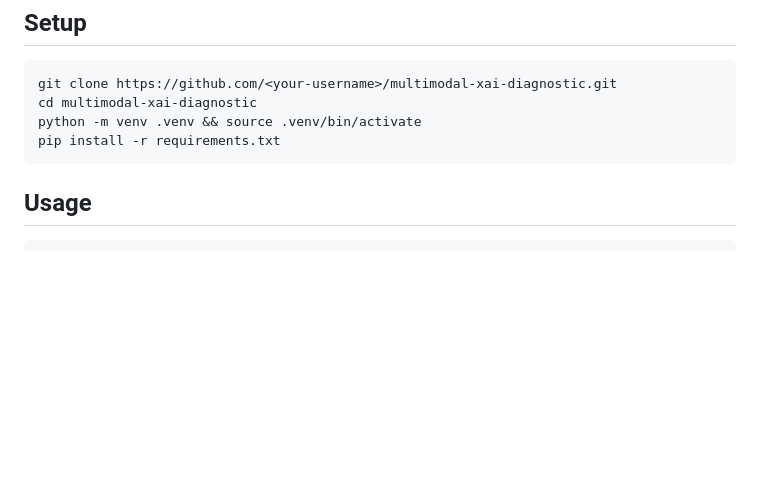
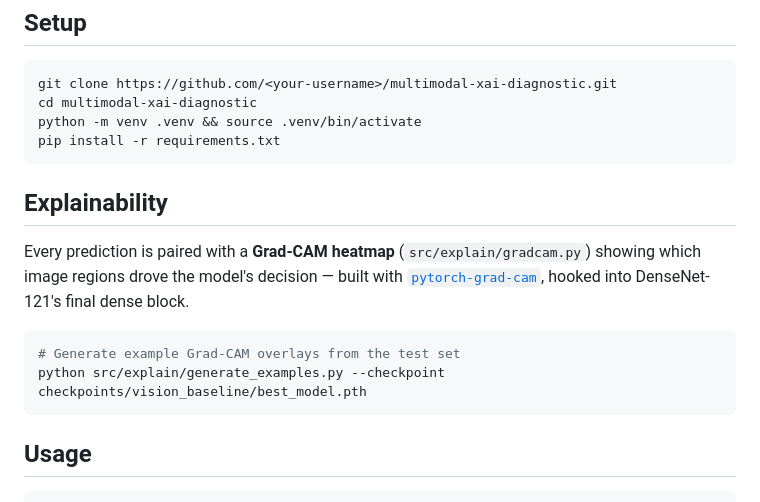
Before and after one commit to mkshitizreddy-ctrl/multimodal-xai-diagnostic, a Markdown page: README.md, the part around one of its changes. Rendered like a GitHub page; blank space fills up the shorter version.

Commit message:
docs: add explainability section and check off Grad-CAM in roadmap

````diff
--- a/README.md
+++ b/README.md
@@ -66,6 +66,17 @@ python -m venv .venv && source .venv/bin/activate
 pip install -r requirements.txt
 ```
 
+## Explainability
+
+Every prediction is paired with a **Grad-CAM heatmap** (`src/explain/gradcam.py`) showing which image regions drove the model's decision — built with [`pytorch-grad-cam`](https://github.com/jacobgil/pytorch-grad-cam), hooked into DenseNet-121's final dense block.
+
+```bash
+# Generate example Grad-CAM overlays from the test set
+python src/explain/generate_examples.py --checkpoint checkpoints/vision_baseline/best_model.pth
+```
+
+<!-- 🖼️ A couple of real Grad-CAM example images go here once generated from a trained model -->
+
 ## Usage
 
 ```bash
````
Also changed, not shown: other parts of README.md (+1 -1 lines).
